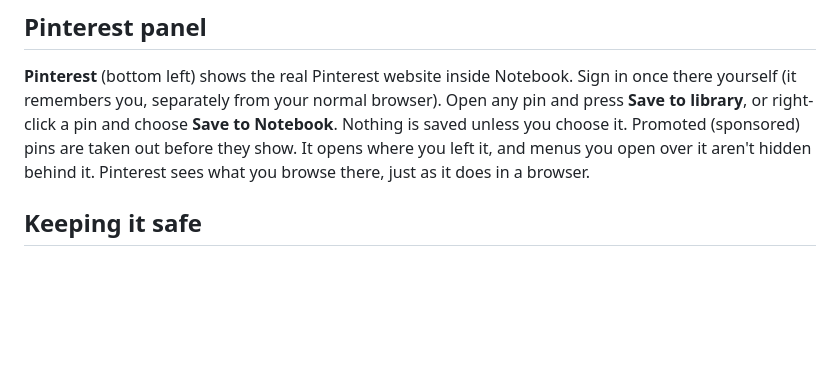
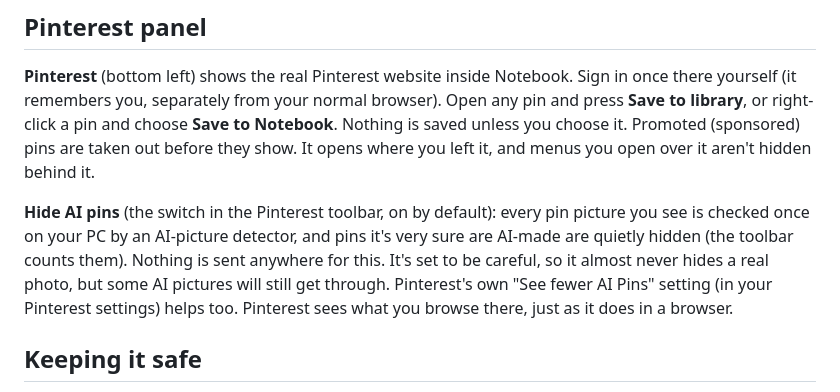
Before and after one commit to Roronoa-code/Notebook, a Markdown page: GUIDE.md, the part around the change. Rendered like a GitHub page; blank space fills up the shorter version.

Commit message:
Guide: Hide AI pins

```diff
--- a/GUIDE.md
+++ b/GUIDE.md
@@ -111,7 +111,13 @@ bottom left says "Recognising 3 of 40…" while it works.
 there yourself (it remembers you, separately from your normal browser). Open any pin and
 press **Save to library**, or right-click a pin and choose **Save to Notebook**. Nothing is
 saved unless you choose it. Promoted (sponsored) pins are taken out before they show. It opens
-where you left it, and menus you open over it aren't hidden behind it. Pinterest
+where you left it, and menus you open over it aren't hidden behind it.
+
+**Hide AI pins** (the switch in the Pinterest toolbar, on by default): every pin picture you see
+is checked once on your PC by an AI-picture detector, and pins it's very sure are AI-made are
+quietly hidden (the toolbar counts them). Nothing is sent anywhere for this. It's set to be
+careful, so it almost never hides a real photo, but some AI pictures will still get through.
+Pinterest's own "See fewer AI Pins" setting (in your Pinterest settings) helps too. Pinterest
 sees what you browse there, just as it does in a browser.
 
 ## Keeping it safe
```
